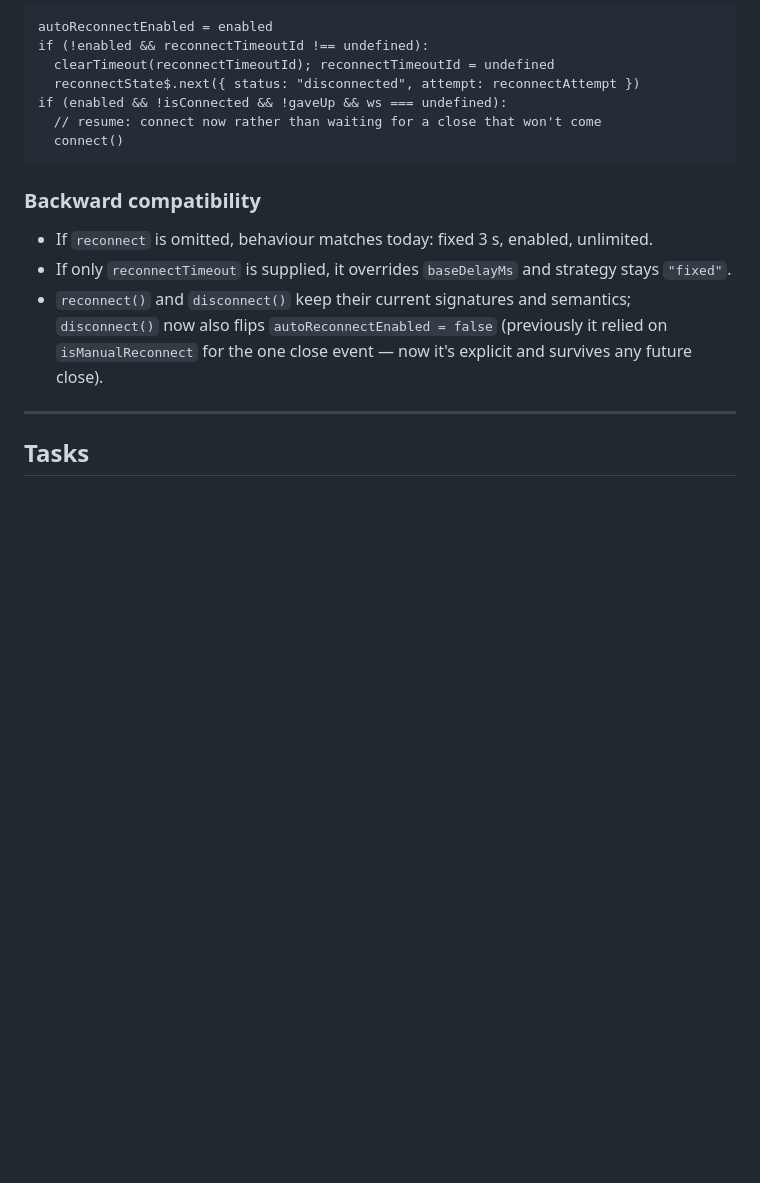
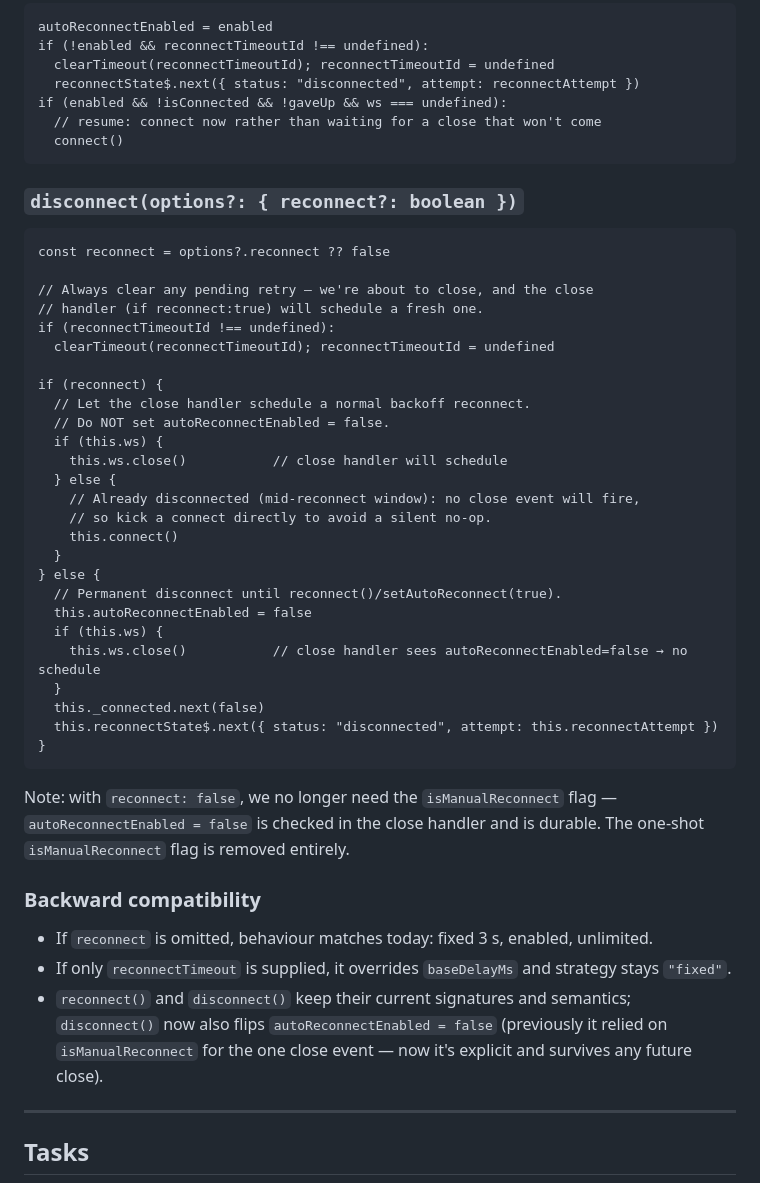
Before and after one commit to hypcn/yuzu, a Markdown page: plans/reconnection.md, the part around one of its changes. Rendered like a GitHub page; blank space fills up the shorter version.

Commit message:
Update plan for reconnection updates.

````diff
--- a/plans/reconnection.md
+++ b/plans/reconnection.md
@@ -148,6 +169,39 @@ if (enabled && !isConnected && !gaveUp && ws === undefined):
   connect()
 ```
 
+### `disconnect(options?: { reconnect?: boolean })`
+
+```
+const reconnect = options?.reconnect ?? false
+
+// Always clear any pending retry — we're about to close, and the close
+// handler (if reconnect:true) will schedule a fresh one.
+if (reconnectTimeoutId !== undefined):
+  clearTimeout(reconnectTimeoutId); reconnectTimeoutId = undefined
+
+if (reconnect) {
+  // Let the close handler schedule a normal backoff reconnect.
+  // Do NOT set autoReconnectEnabled = false.
+  if (this.ws) {
+    this.ws.close()           // close handler will schedule
+  } else {
+    // Already disconnected (mid-reconnect window): no close event will fire,
+    // so kick a connect directly to avoid a silent no-op.
+    this.connect()
+  }
+} else {
+  // Permanent disconnect until reconnect()/setAutoReconnect(true).
+  this.autoReconnectEnabled = false
+  if (this.ws) {
+    this.ws.close()           // close handler sees autoReconnectEnabled=false → no schedule
+  }
+  this._connected.next(false)
+  this.reconnectState$.next({ status: "disconnected", attempt: this.reconnectAttempt })
+}
+```
+
+Note: with `reconnect: false`, we no longer need the `isManualReconnect` flag — `autoReconnectEnabled = false` is checked in the close handler and is durable. The one-shot `isManualReconnect` flag is removed entirely.
+
 ### Backward compatibility
 
 - If `reconnect` is omitted, behaviour matches today: fixed 3 s, enabled, unlimited.
````
Also changed, not shown: other parts of plans/reconnection.md (+45 -18 lines).
